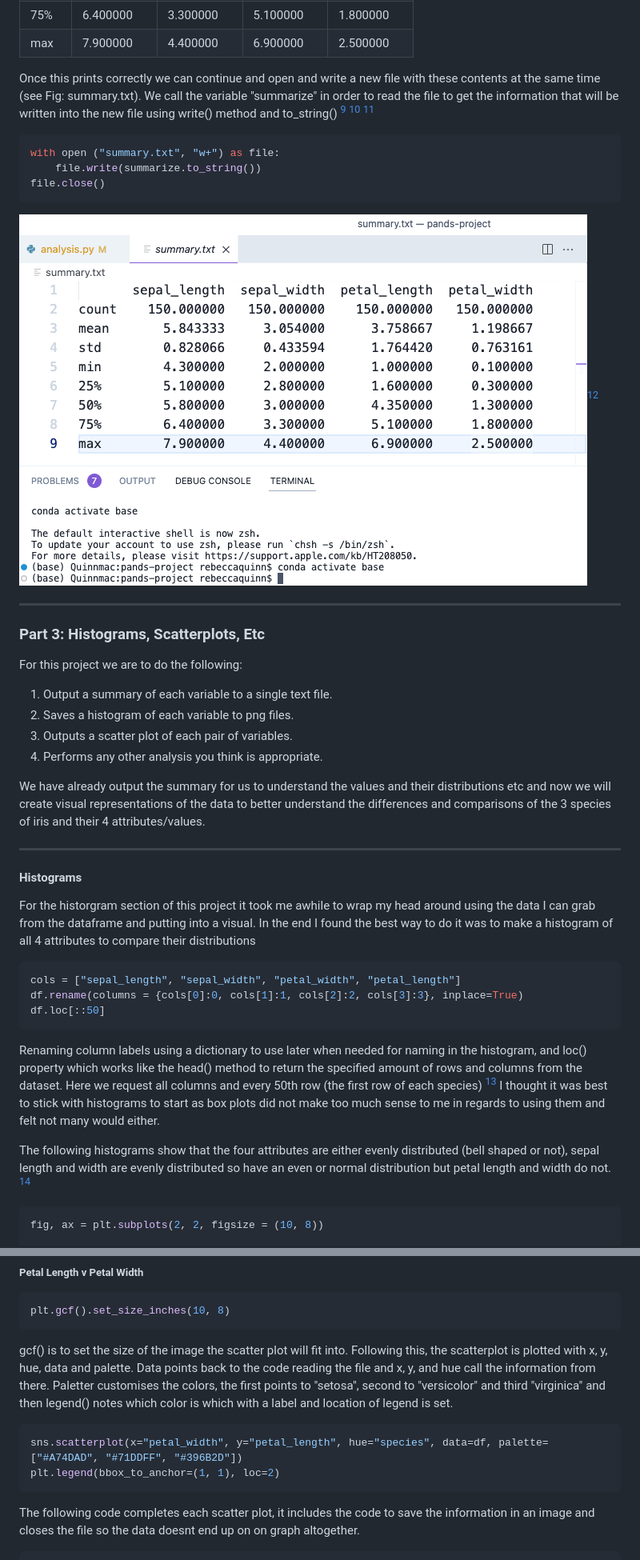
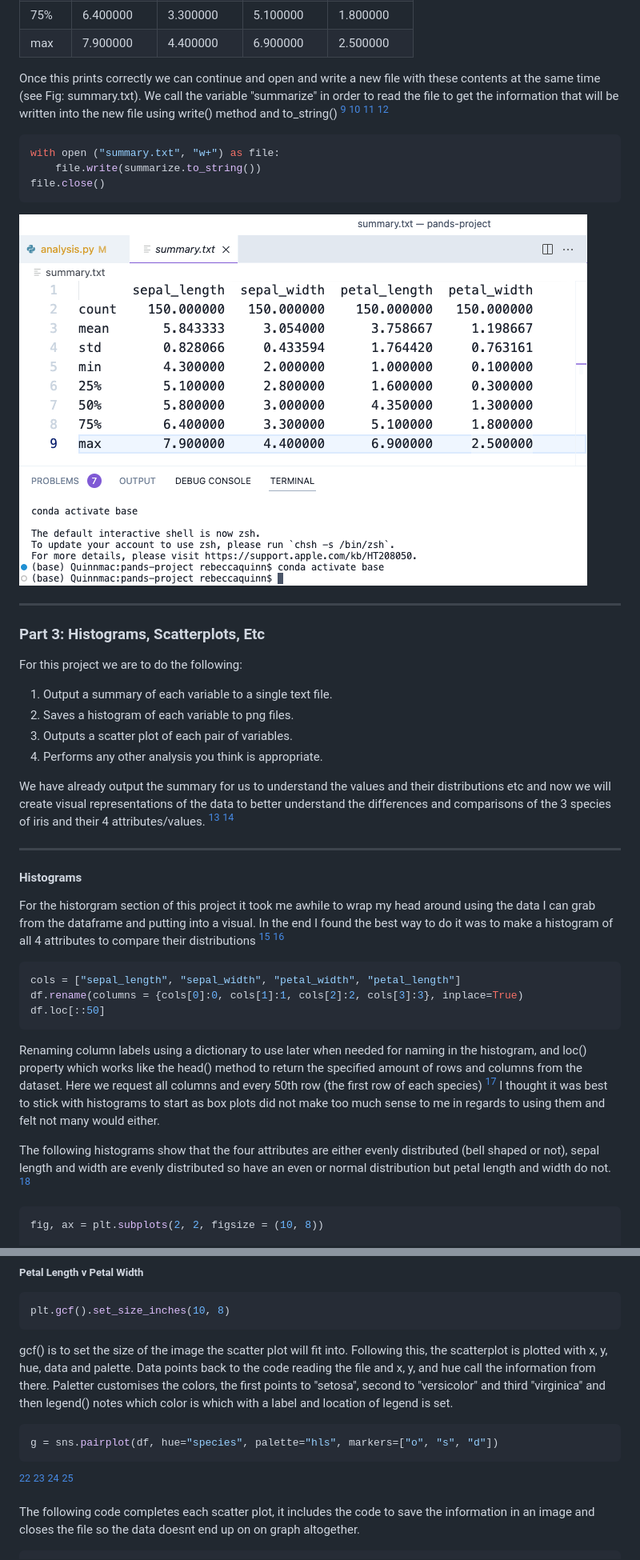
Before and after one commit to rebhanqui/pands-project, a Markdown page: README.md, 2 parts joined by grey strips. Shown: that part at 80% size. Rendered like a GitHub page.

Commit message:
readme edits, analysis writing

````diff
--- a/README.md
+++ b/README.md
@@ -95,7 +95,7 @@ This results shows us the count of each column with also the mean value, standar
 |75%     | 6.400000   | 3.300000   | 5.100000       | 1.800000|
 |max      |7.900000   | 4.400000  |  6.900000       | 2.500000|
 
-Once this prints correctly we can continue and open and write a new file with these contents at the same time (see Fig: summary.txt). We call the variable "summarize" in order to read the file to get the information that will be written into the new file using write() method and to_string() [^9] [^10] [^11]
+Once this prints correctly we can continue and open and write a new file with these contents at the same time (see Fig: summary.txt). We call the variable "summarize" in order to read the file to get the information that will be written into the new file using write() method and to_string() [^9] [^10] [^11] [^12]
 
 ```python
 with open ("summary.txt", "w+") as file:
@@ -103,7 +103,7 @@ with open ("summary.txt", "w+") as file:
 file.close()
 ```
 
-![screenshot of summary.txt](summary.txt.png)[^12]
+![screenshot of summary.txt](summary.txt.png)
 
 ---
 
@@ -116,14 +116,14 @@ For this project we are to do the following:
 3. Outputs a scatter plot of each pair of variables.
 4. Performs any other analysis you think is appropriate.
 
-We have already output the summary for us to understand the values and their distributions etc and now we will create visual representations of the data to better understand the differences and comparisons of the 3 species of iris and their 4 attributes/values.
+We have already output the summary for us to understand the values and their distributions etc and now we will create visual representations of the data to better understand the differences and comparisons of the 3 species of iris and their 4 attributes/values. [^13] [^14]
 
 ---
 
 #### Histograms
 
 For the historgram section of this project it took me awhile to wrap my head around using the data I can grab from the dataframe and putting into a visual.
-In the end I found the best way to do it was to make a histogram of all 4 attributes to compare their distributions
+In the end I found the best way to do it was to make a histogram of all 4 attributes to compare their distributions [^15] [^16]
 
 ```python
 cols = ["sepal_length", "sepal_width", "petal_width", "petal_length"]
@@ -131,9 +131,9 @@ df.rename(columns = {cols[0]:0, cols[1]:1, cols[2]:2, cols[3]:3}, inplace=True)
 df.loc[::50]
 ```
 
-Renaming column labels using a dictionary to use later when needed for naming in the histogram, and loc() property which works like the head() method to return the specified amount of rows and columns from the dataset. Here we request all columns and every 50th row (the first row of each species) [^13] I thought it was best to stick with histograms to start as box plots did not make too much sense to me in regards to using them and felt not many would either.
+Renaming column labels using a dictionary to use later when needed for naming in the histogram, and loc() property which works like the head() method to return the specified amount of rows and columns from the dataset. Here we request all columns and every 50th row (the first row of each species) [^17] I thought it was best to stick with histograms to start as box plots did not make too much sense to me in regards to using them and felt not many would either.
 
-The following histograms show that the four attributes are either evenly distributed (bell shaped or not), sepal length and width are evenly distributed so have an even or normal distribution but petal length and width do not. [^14]
+The following histograms show that the four attributes are either evenly distributed (bell shaped or not), sepal length and width are evenly distributed so have an even or normal distribution but petal length and width do not. [^18]
 
 ```python
 fig, ax = plt.subplots(2, 2, figsize = (10, 8))
@@ -170,9 +170,10 @@ plt.gcf().set_size_inches(10, 8)
 gcf() is to set the size of the image the scatter plot will fit into. Following this, the scatterplot is plotted with x, y, hue, data and palette. Data points back to the code reading the file and x, y, and hue call the information from there. Paletter customises the colors, the first points to "setosa", second to "versicolor" and third "virginica" and then legend() notes which color is which with a label and location of legend is set.
 
 ```python
-sns.scatterplot(x="petal_width", y="petal_length", hue="species", data=df, palette=["#A74DAD", "#71DDFF", "#396B2D"])
-plt.legend(bbox_to_anchor=(1, 1), loc=2)
+g = sns.pairplot(df, hue="species", palette="hls", markers=["o", "s", "d"])
 ```
+
+[^22] [^23] [^24] [^25]
 
 The following code completes each scatter plot, it includes the code to save the information in an image and closes the file so the data doesnt end up on on graph altogether.
 
````
Also changed, not shown: other parts of README.md (+33 -14 lines), speciesoverview1.png (added), 1 other file.
